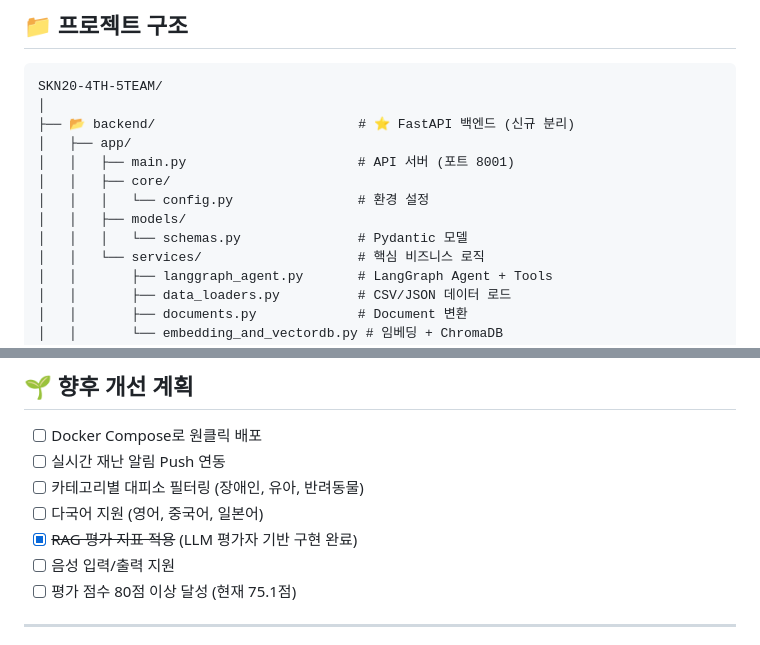
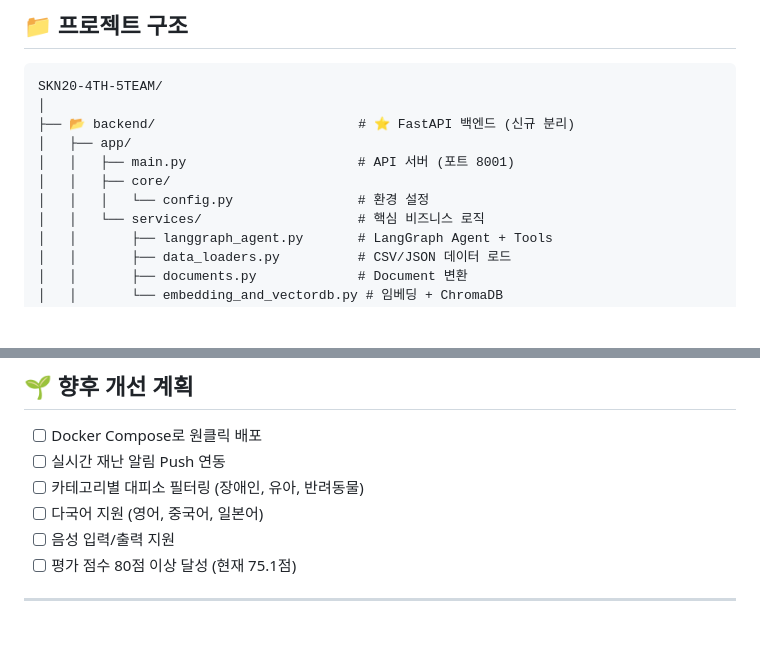
Before and after one commit to SKNETWORKS-FAMILY-AICAMP/SKN20-4th-5TEAM, a Markdown page: README.md, 2 parts joined by grey strips. Rendered like a GitHub page; blank space fills up the shorter version.

Commit message:
불필요한 폴더 및 파일 삭제에 따른 readme 수정

```diff
--- a/README.md
+++ b/README.md
@@ -105,8 +105,6 @@ SKN20-4TH-5TEAM/
 │   │   ├── main.py                      # API 서버 (포트 8001)
 │   │   ├── core/
 │   │   │   └── config.py                # 환경 설정
-│   │   ├── models/
-│   │   │   └── schemas.py               # Pydantic 모델
 │   │   └── services/                    # 핵심 비즈니스 로직
 │   │       ├── langgraph_agent.py       # LangGraph Agent + Tools
 │   │       ├── data_loaders.py          # CSV/JSON 데이터 로드
@@ -818,7 +816,6 @@ class DisasterVideo(models.Model):
 - [ ] 실시간 재난 알림 Push 연동
 - [ ] 카테고리별 대피소 필터링 (장애인, 유아, 반려동물)
 - [ ] 다국어 지원 (영어, 중국어, 일본어)
-- [x] ~~RAG 평가 지표 적용~~ (LLM 평가자 기반 구현 완료)
 - [ ] 음성 입력/출력 지원
 - [ ] 평가 점수 80점 이상 달성 (현재 75.1점)
 
```
